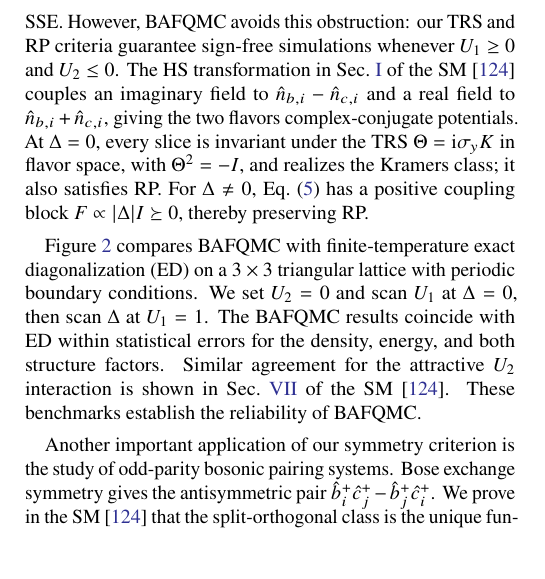
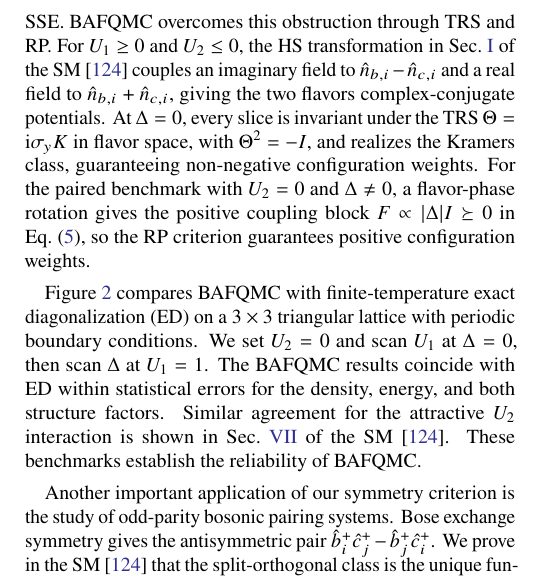
Before and after one commit to YinkaiYu/BAFQMC-paper, a LaTeX paper (main.tex): part of one column of page 4 of 35, cut so that both start at the same text, the shorter picture padded with empty space. Compiled offline with pdfLaTeX.

Commit message:
Clarify TRS and RP scope in benchmark discussion

```diff
--- a/main.tex
+++ b/main.tex
@@ -275,7 +275,7 @@ A crucial frustrated model identified in our framework is a two-flavor Bose-Hubb
 \end{aligned}
 \label{eq:benchmark_pairing}
 \end{equation}
-Here $\langle ij\rangle$ denotes nearest-neighbor bonds, $t$ is the hopping amplitude, $\Delta$ is the pairing amplitude, and $U_1,U_2$ are the Hubbard interaction strengths. For $t>0$, the hopping is frustrated and produces a sign problem in world-line QMC and SSE. However, BAFQMC avoids this obstruction: our TRS and RP criteria guarantee sign-free simulations whenever $U_1\ge0$ and $U_2\le0$. The HS transformation in Sec.~\ref{app:hs_general} of the SM~\cite{SM} couples an imaginary field to $\hat n_{b,i}-\hat n_{c,i}$ and a real field to $\hat n_{b,i}+\hat n_{c,i}$, giving the two flavors complex-conjugate potentials. At $\Delta=0$, every slice is invariant under the TRS $\Theta=\ii\sigma_y K$ in flavor space, with $\Theta^2=-I$, and realizes the Kramers class; it also satisfies RP. For $\Delta\ne0$, Eq.~\eqref{eq:rp_block_form} has a positive coupling block $F\propto|\Delta|I\succeq0$, thereby preserving RP.
+Here $\langle ij\rangle$ denotes nearest-neighbor bonds, $t$ is the hopping amplitude, $\Delta$ is the pairing amplitude, and $U_1,U_2$ are the Hubbard interaction strengths. For $t>0$, the hopping is frustrated and produces a sign problem in world-line QMC and SSE. BAFQMC overcomes this obstruction through TRS and RP. For $U_1\ge0$ and $U_2\le0$, the HS transformation in Sec.~\ref{app:hs_general} of the SM~\cite{SM} couples an imaginary field to $\hat n_{b,i}-\hat n_{c,i}$ and a real field to $\hat n_{b,i}+\hat n_{c,i}$, giving the two flavors complex-conjugate potentials. At $\Delta=0$, every slice is invariant under the TRS $\Theta=\ii\sigma_y K$ in flavor space, with $\Theta^2=-I$, and realizes the Kramers class, guaranteeing non-negative configuration weights. For the paired benchmark with $U_2=0$ and $\Delta\ne0$, a flavor-phase rotation gives the positive coupling block $F\propto|\Delta|I\succeq0$ in Eq.~\eqref{eq:rp_block_form}, so the RP criterion guarantees positive configuration weights.
 
 Figure~\ref{fig:benchmark} compares BAFQMC with finite-temperature exact diagonalization (ED) on a $3\times3$ triangular lattice with periodic boundary conditions. We set $U_2=0$ and scan $U_1$ at $\Delta=0$, then scan $\Delta$ at $U_1=1$. The BAFQMC results coincide with ED within statistical errors for the density, energy, and both structure factors. Similar agreement for the attractive $U_2$ interaction is shown in Sec.~\ref{app:benchmark_details} of the SM~\cite{SM}. These benchmarks establish the reliability of BAFQMC.
 
```
